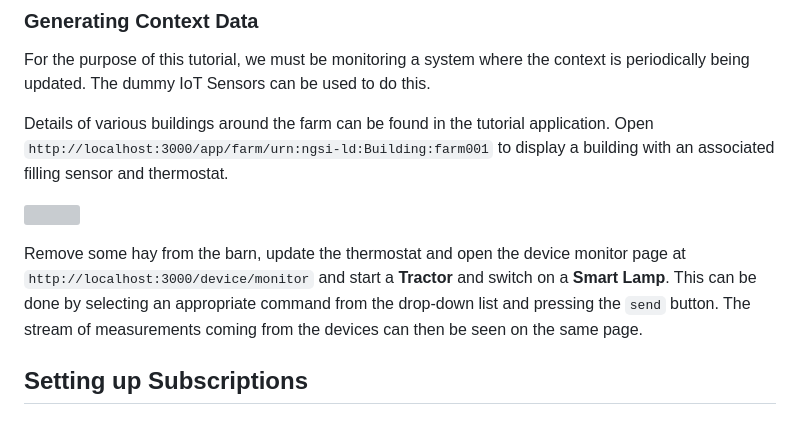
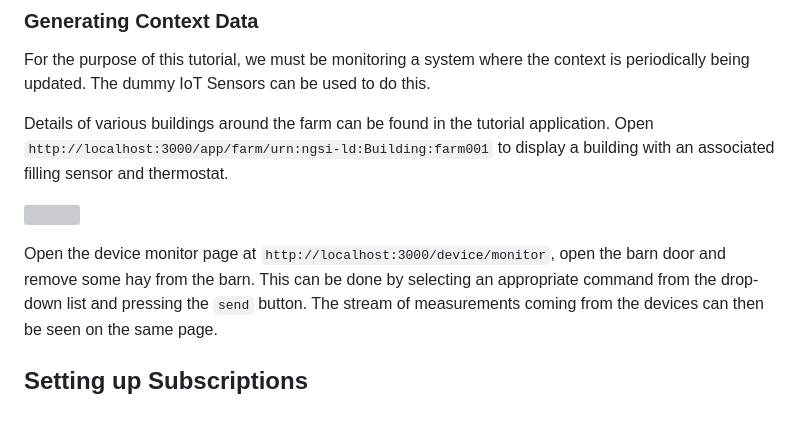
Before and after one commit to FIWARE/tutorials.Time-Series-Data, a Markdown page: README.md, the part around the change. GitHub-like rendering; grey boxes are pictures that could not be loaded.

Commit message:
Use barn door.

```diff
--- a/README.md
+++ b/README.md
@@ -324,8 +324,8 @@ and thermostat.
 
 ![](https://fiware.github.io/tutorials.Subscriptions/img/fmis.png)
 
-Remove some hay from the barn, update the thermostat and open the device monitor page at
-`http://localhost:3000/device/monitor` and start a **Tractor** and switch on a **Smart Lamp**. This can be done by
+Open the device monitor page at
+`http://localhost:3000/device/monitor`, open the barn door and remove some hay from the barn. This can be done by
 selecting an appropriate command from the drop-down list and pressing the `send` button. The stream of measurements
 coming from the devices can then be seen on the same page.
 
```
